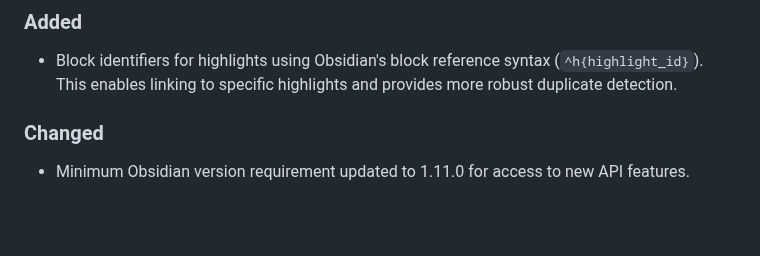
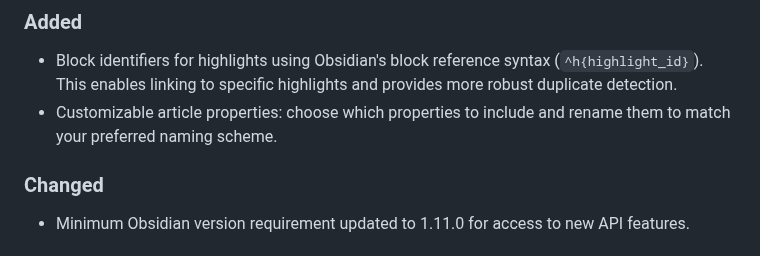
Before and after one commit to Instapaper/obsidian-instapaper, a Markdown page: CHANGELOG.md, the part around the change. GitHub-like rendering; blank space fills up the shorter version.

```diff
--- a/CHANGELOG.md
+++ b/CHANGELOG.md
@@ -10,6 +10,7 @@ and this project adheres to [Semantic Versioning](https://semver.org/spec/v2.0.0
 ### Added
 
 - Block identifiers for highlights using Obsidian's block reference syntax (`^h{highlight_id}`). This enables linking to specific highlights and provides more robust duplicate detection.
+- Customizable article properties: choose which properties to include and rename them to match your preferred naming scheme.
 
 ### Changed
 
```
Also changed, not shown: README.md (+24 -1 lines), docs/note.png (added), screenshot.png (deleted), 3 other files.
